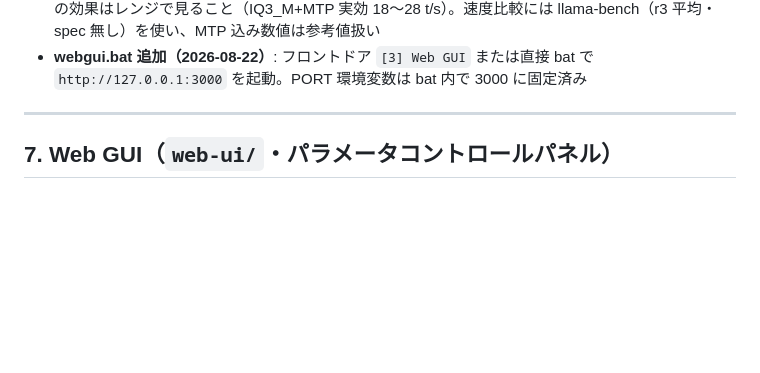
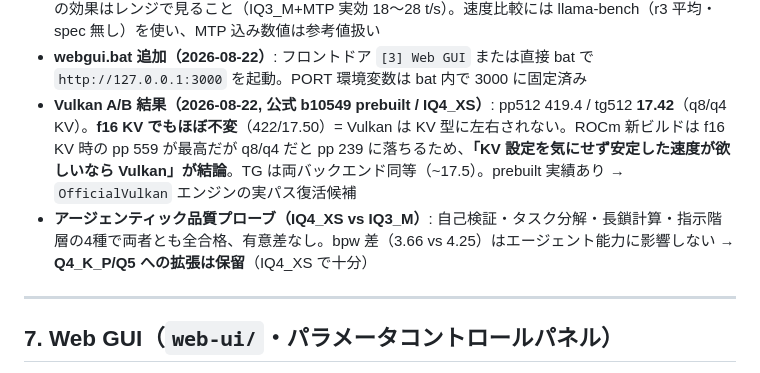
Before and after one commit to dai8647/LLAMADOCK, a Markdown page: HANDOFF.md, the part around the change. Drawn GitHub-style; blank space fills up the shorter version.

Commit message:
docs: Vulkan A/B results (KV-agnostic 17.4 t/s, pp 419) and agentic probe verdict (no IQ4_XS/IQ3_M gap)

```diff
--- a/HANDOFF.md
+++ b/HANDOFF.md
@@ -155,6 +155,8 @@ node tools/mcp-smoke.mjs
 - **KV キャッシュ戦略の改訂（2026-08-22, 新ビルド bf29aa37c base）**: 新カーネルでは KV 量子化のデクォン overhead が支配的。HauhauCS IQ4_XS 実測: **f16/f16 KV で pp512 558.7 t/s（q8/q4 比 +134%）・tg512 17.1 t/s（+9%）**。ただし f16 KV は VRAM 2倍必要 → **ctx ≤8K なら f16、16K 以上は q8_0+q4_0 が現実解**。旧「KV q8/q4 最適」所見は旧ビルド限定の知見に訂正
 - **MTP acceptance は日変動大**: 同一モデル・同一プロンプトでも 0.36〜0.78 の幅を実測 → draft-mtp の効果はレンジで見ること（IQ3_M+MTP 実効 18〜28 t/s）。速度比較には llama-bench（r3 平均・spec 無し）を使い、MTP 込み数値は参考値扱い
 - **webgui.bat 追加（2026-08-22）**: フロントドア `[3] Web GUI` または直接 bat で `http://127.0.0.1:3000` を起動。PORT 環境変数は bat 内で 3000 に固定済み
+- **Vulkan A/B 結果（2026-08-22, 公式 b10549 prebuilt / IQ4_XS）**: pp512 419.4 / tg512 **17.42**（q8/q4 KV）。**f16 KV でもほぼ不変**（422/17.50）= Vulkan は KV 型に左右されない。ROCm 新ビルドは f16 KV 時の pp 559 が最高だが q8/q4 だと pp 239 に落ちるため、**「KV 設定を気にせず安定した速度が欲しいなら Vulkan」が結論**。TG は両バックエンド同等（~17.5）。prebuilt 実績あり → `OfficialVulkan` エンジンの実パス復活候補
+- **アージェンティック品質プローブ（IQ4_XS vs IQ3_M）**: 自己検証・タスク分解・長鎖計算・指示階層の4種で両者とも全合格、有意差なし。bpw 差（3.66 vs 4.25）はエージェント能力に影響しない → **Q4_K_P/Q5 への拡張は保留**（IQ4_XS で十分）
 
 ---
 
```
